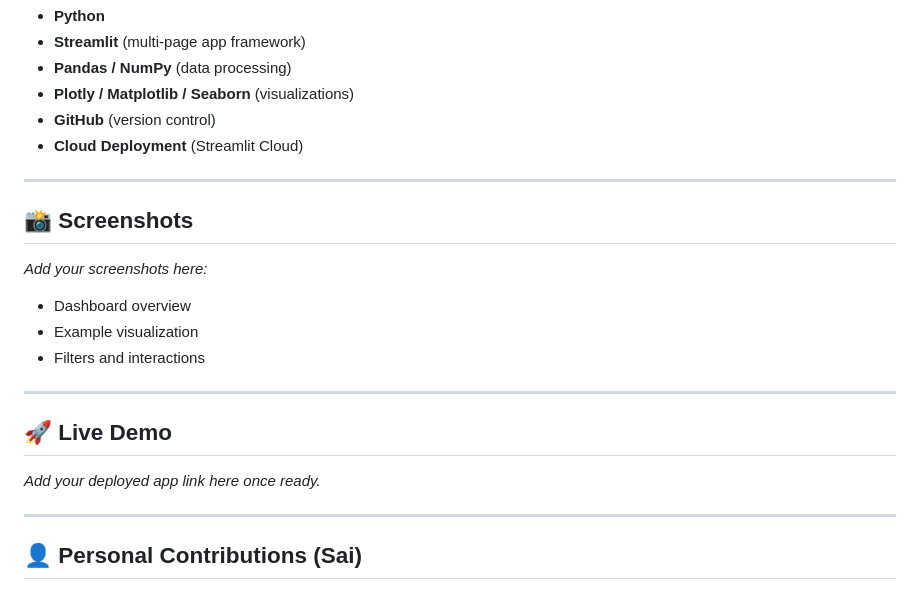
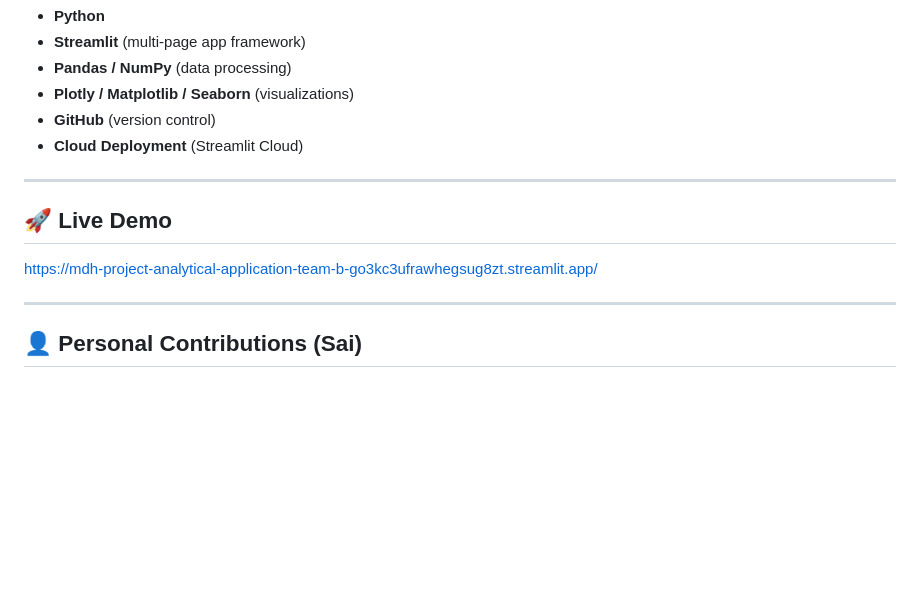
Before and after one commit to Sainath-MDH/MDH-project-Analytical-Application-Team-B, a Markdown page: README.md, the part around the change. GitHub-like rendering; blank space fills up the shorter version.

```diff
--- a/README.md
+++ b/README.md
@@ -62,19 +62,9 @@ requirements.txt
 
 ---
 
-## **📸 Screenshots**
-
-_Add your screenshots here:_
-
-- Dashboard overview
-- Example visualization
-- Filters and interactions
-
----
-
 ## **🚀 Live Demo**
 
-_Add your deployed app link here once ready._
+https://mdh-project-analytical-application-team-b-go3kc3ufrawhegsug8zt.streamlit.app/
 
 ---
 
```
